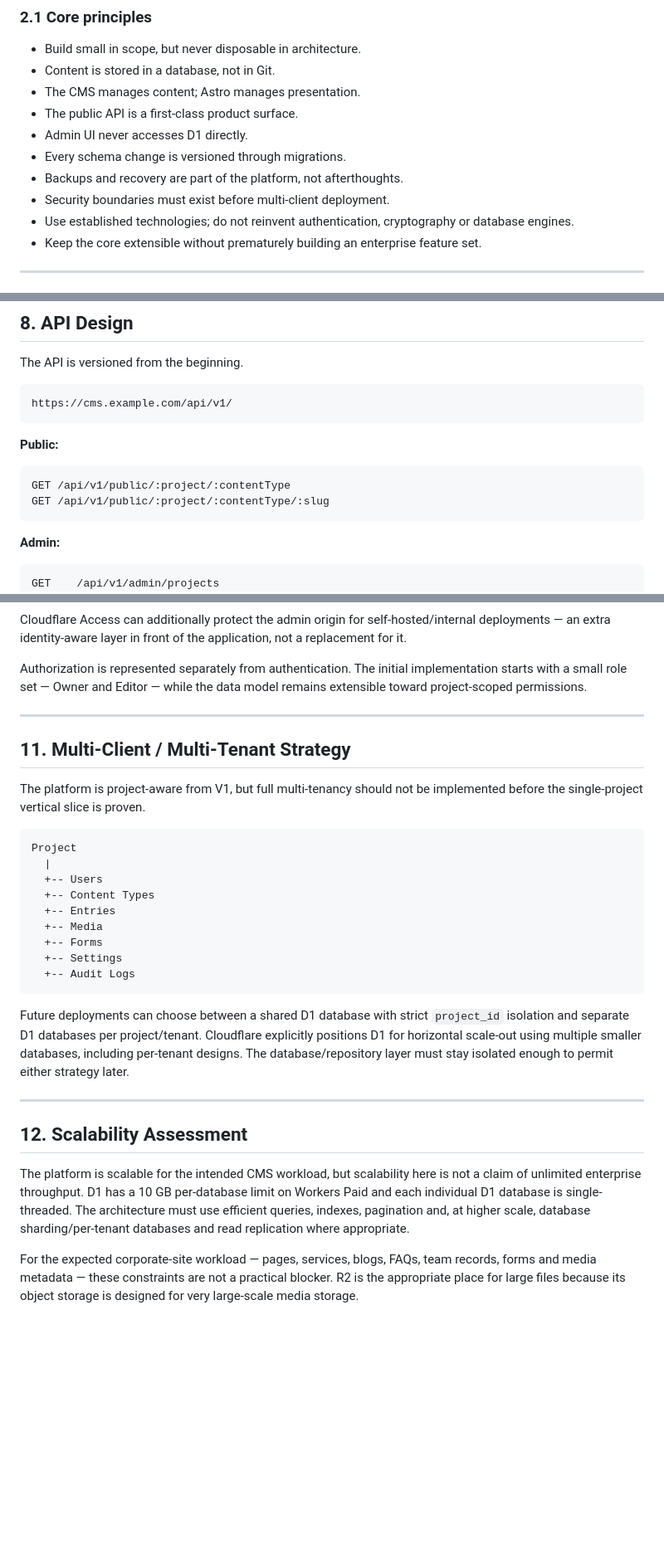
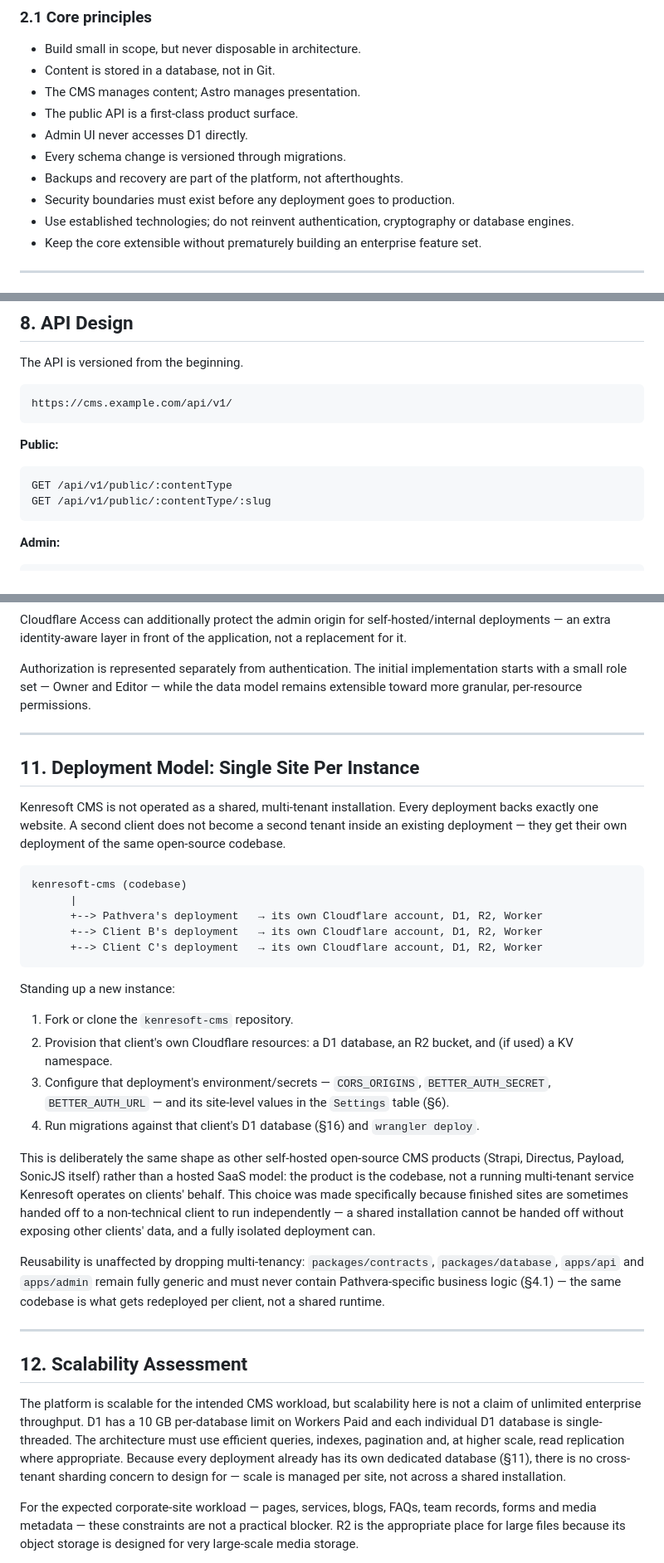
Before and after one commit to kenresoft-technologies/kenresoft-cms, a Markdown page: docs/ARCHITECTURE.md, 3 parts joined by grey strips. Shown at 83% size. GitHub-like rendering; blank space fills up the shorter version.

````diff
--- a/docs/ARCHITECTURE.md
+++ b/docs/ARCHITECTURE.md
@@ -133,7 +169,7 @@ friction.
 - Admin UI never accesses D1 directly.
 - Every schema change is versioned through migrations.
 - Backups and recovery are part of the platform, not afterthoughts.
-- Security boundaries must exist before multi-client deployment.
+- Security boundaries must exist before any deployment goes to production.
 - Use established technologies; do not reinvent authentication, cryptography or database
   engines.
 - Keep the core extensible without prematurely building an enterprise feature set.
@@ -329,13 +364,12 @@ https://cms.example.com/api/v1/
 
 **Public:**
 ```
-GET /api/v1/public/:project/:contentType
-GET /api/v1/public/:project/:contentType/:slug
+GET /api/v1/public/:contentType
+GET /api/v1/public/:contentType/:slug
 ```
 
 **Admin:**
 ```
-GET    /api/v1/admin/projects
 GET    /api/v1/admin/content-types
 POST   /api/v1/admin/content-types
 GET    /api/v1/admin/entries
@@ -414,31 +448,44 @@ for it.
 
 Authorization is represented separately from authentication. The initial implementation
 starts with a small role set — Owner and Editor — while the data model remains extensible
-toward project-scoped permissions.
+toward more granular, per-resource permissions.
 
 ---
 
-## 11. Multi-Client / Multi-Tenant Strategy
+## 11. Deployment Model: Single Site Per Instance
 
-The platform is project-aware from V1, but full multi-tenancy should not be implemented
-before the single-project vertical slice is proven.
+Kenresoft CMS is not operated as a shared, multi-tenant installation. Every deployment backs
+exactly one website. A second client does not become a second tenant inside an existing
+deployment — they get their own deployment of the same open-source codebase.
 
 ```
-Project
-  |
-  +-- Users
-  +-- Content Types
-  +-- Entries
-  +-- Media
-  +-- Forms
-  +-- Settings
-  +-- Audit Logs
+kenresoft-cms (codebase)
+      |
+      +--> Pathvera's deployment   → its own Cloudflare account, D1, R2, Worker
+      +--> Client B's deployment   → its own Cloudflare account, D1, R2, Worker
+      +--> Client C's deployment   → its own Cloudflare account, D1, R2, Worker
 ```
 
-Future deployments can choose between a shared D1 database with strict `project_id`
-isolation and separate D1 databases per project/tenant. Cloudflare explicitly positions D1
-for horizontal scale-out using multiple smaller databases, including per-tenant designs. The
-database/repository layer must stay isolated enough to permit either strategy later.
+Standing up a new instance:
+
+1. Fork or clone the `kenresoft-cms` repository.
+2. Provision that client's own Cloudflare resources: a D1 database, an R2 bucket, and (if
+   used) a KV namespace.
+3. Configure that deployment's environment/secrets — `CORS_ORIGINS`, `BETTER_AUTH_SECRET`,
+   `BETTER_AUTH_URL` — and its site-level values in the `Settings` table (§6).
+4. Run migrations against that client's D1 database (§16) and `wrangler deploy`.
+
+This is deliberately the same shape as other self-hosted open-source CMS products (Strapi,
+Directus, Payload, SonicJS itself) rather than a hosted SaaS model: the product is the
+codebase, not a running multi-tenant service Kenresoft operates on clients' behalf. This
+choice was made specifically because finished sites are sometimes handed off to a
+non-technical client to run independently — a shared installation cannot be handed off
+without exposing other clients' data, and a fully isolated deployment can.
+
+Reusability is unaffected by dropping multi-tenancy: `packages/contracts`,
+`packages/database`, `apps/api` and `apps/admin` remain fully generic and must never contain
+Pathvera-specific business logic (§4.1) — the same codebase is what gets redeployed per
+client, not a shared runtime.
 
 ---
 
@@ -447,8 +494,10 @@ database/repository layer must stay isolated enough to permit either strategy la
 The platform is scalable for the intended CMS workload, but scalability here is not a claim
 of unlimited enterprise throughput. D1 has a 10 GB per-database limit on Workers Paid and
 each individual D1 database is single-threaded. The architecture must use efficient
-queries, indexes, pagination and, at higher scale, database sharding/per-tenant databases
-and read replication where appropriate.
+queries, indexes, pagination and, at higher scale, read replication where appropriate.
+Because every deployment already has its own dedicated database (§11), there is no
+cross-tenant sharding concern to design for — scale is managed per site, not across a shared
+installation.
 
 For the expected corporate-site workload — pages, services, blogs, FAQs, team records, forms
 and media metadata — these constraints are not a practical blocker. R2 is the appropriate
````
Also changed, not shown: other parts of docs/ARCHITECTURE.md (+56 -19 lines).
